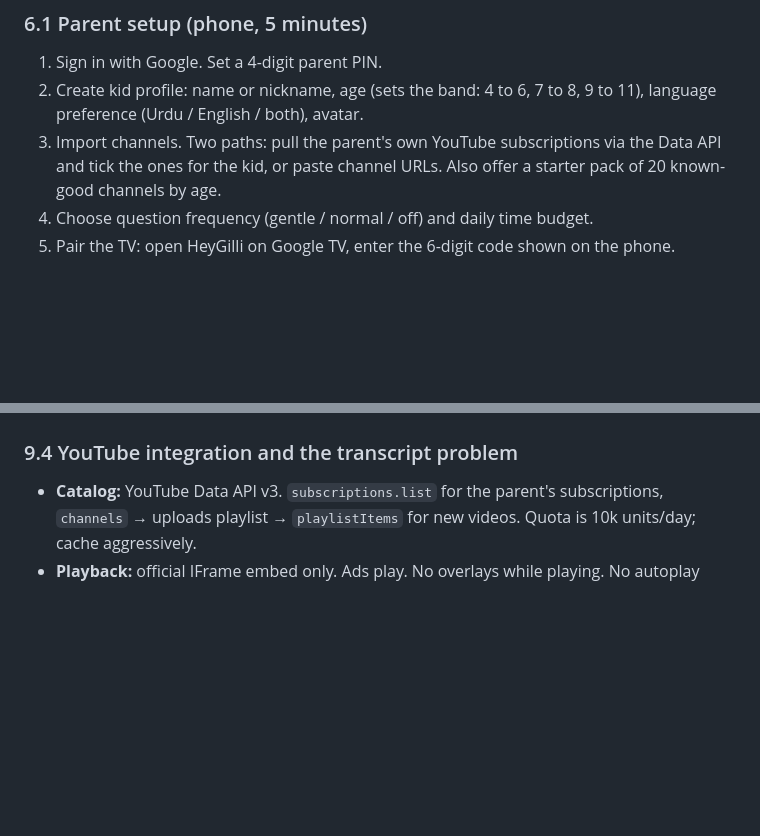
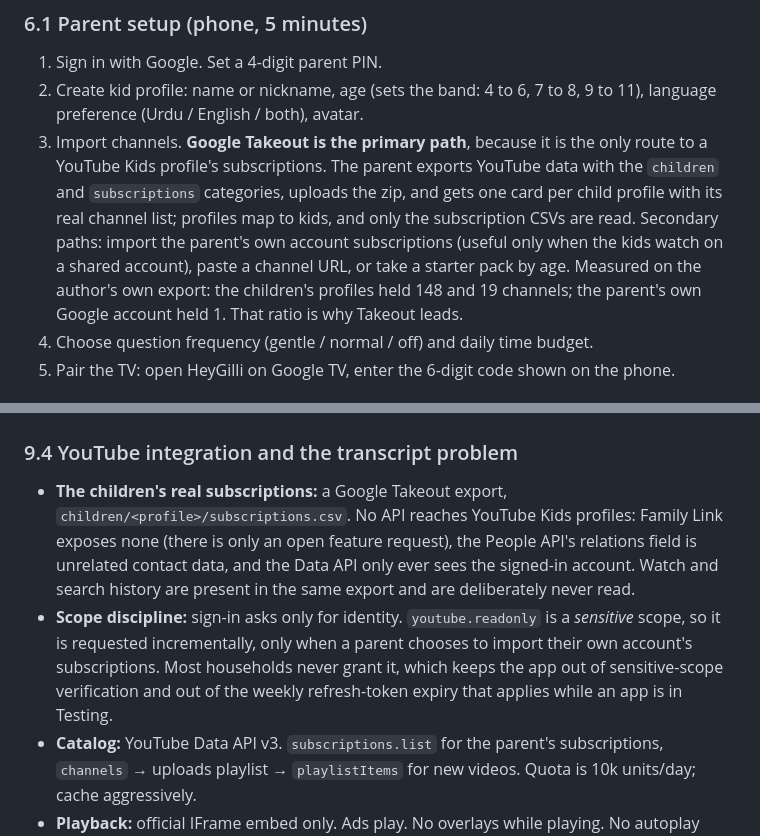
Before and after one commit to innovpk/heygilli, a Markdown page: SPEC.md, 2 parts joined by grey strips. Drawn GitHub-style; blank space fills up the shorter version.

Commit message:
Spec: Takeout is the primary channel import; YouTube scope becomes incremental
Measured on a real export: the children's profiles held 148 and 19 channels,
the parent's own account held 1. Only Takeout reaches YouTube Kids profiles.

Co-Authored-By: Claude Fable 5.1 <noreply@anthropic.com>

```diff
--- a/SPEC.md
+++ b/SPEC.md
@@ -108,7 +108,8 @@ Researched 2026-09-05. Nobody owns the TV.
 
 1. Sign in with Google. Set a 4-digit parent PIN.
 2. Create kid profile: name or nickname, age (sets the band: 4 to 6, 7 to 8, 9 to 11), language preference (Urdu / English / both), avatar.
-3. Import channels. Two paths: pull the parent's own YouTube subscriptions via the Data API and tick the ones for the kid, or paste channel URLs. Also offer a starter pack of 20 known-good channels by age.
+3. Import channels. **Google Takeout is the primary path**, because it is the only route to a YouTube Kids profile's subscriptions. The parent exports YouTube data with the `children` and `subscriptions` categories, uploads the zip, and gets one card per child profile with its real channel list; profiles map to kids, and only the subscription CSVs are read. Secondary paths: import the parent's own account subscriptions (useful only when the kids watch on a shared account), paste a channel URL, or take a starter pack by age.
+   Measured on the author's own export: the children's profiles held 148 and 19 channels; the parent's own Google account held 1. That ratio is why Takeout leads.
 4. Choose question frequency (gentle / normal / off) and daily time budget.
 5. Pair the TV: open HeyGilli on Google TV, enter the 6-digit code shown on the phone.
 
@@ -339,6 +340,8 @@ Four agents, each a Strands `Agent` with a system prompt, a model, and a small t
 
 ### 9.4 YouTube integration and the transcript problem
 
+- **The children's real subscriptions:** a Google Takeout export, `children/<profile>/subscriptions.csv`. No API reaches YouTube Kids profiles: Family Link exposes none (there is only an open feature request), the People API's relations field is unrelated contact data, and the Data API only ever sees the signed-in account. Watch and search history are present in the same export and are deliberately never read.
+- **Scope discipline:** sign-in asks only for identity. `youtube.readonly` is a *sensitive* scope, so it is requested incrementally, only when a parent chooses to import their own account's subscriptions. Most households never grant it, which keeps the app out of sensitive-scope verification and out of the weekly refresh-token expiry that applies while an app is in Testing.
 - **Catalog:** YouTube Data API v3. `subscriptions.list` for the parent's subscriptions, `channels` → uploads playlist → `playlistItems` for new videos. Quota is 10k units/day; cache aggressively.
 - **Playback:** official IFrame embed only. Ads play. No overlays while playing. No autoplay tricks.
 - **Transcript:** this is the one hard integration decision. `captions.download` in the Data API only works for videos the caller owns, so it is useless here. Options, in order of preference:
```
